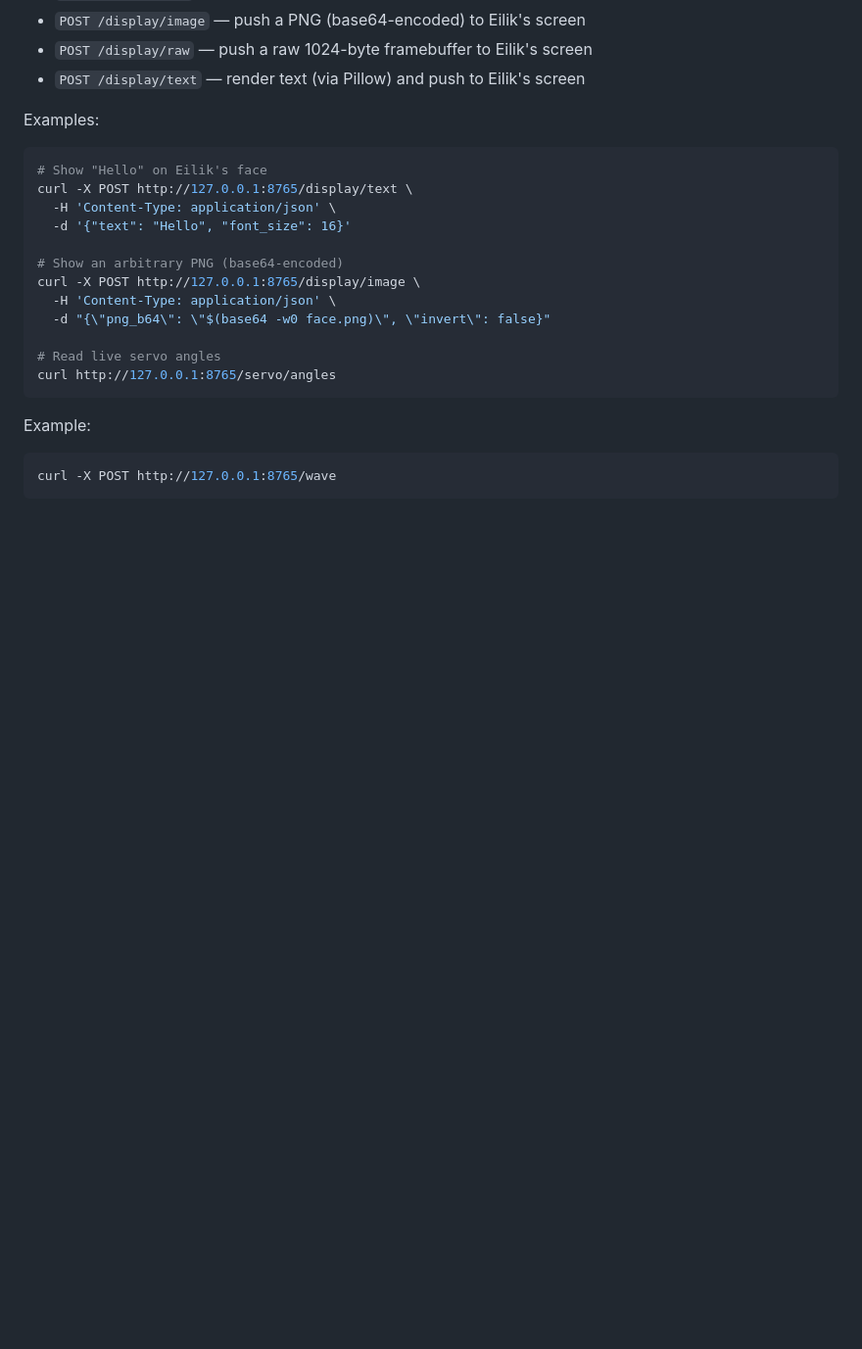
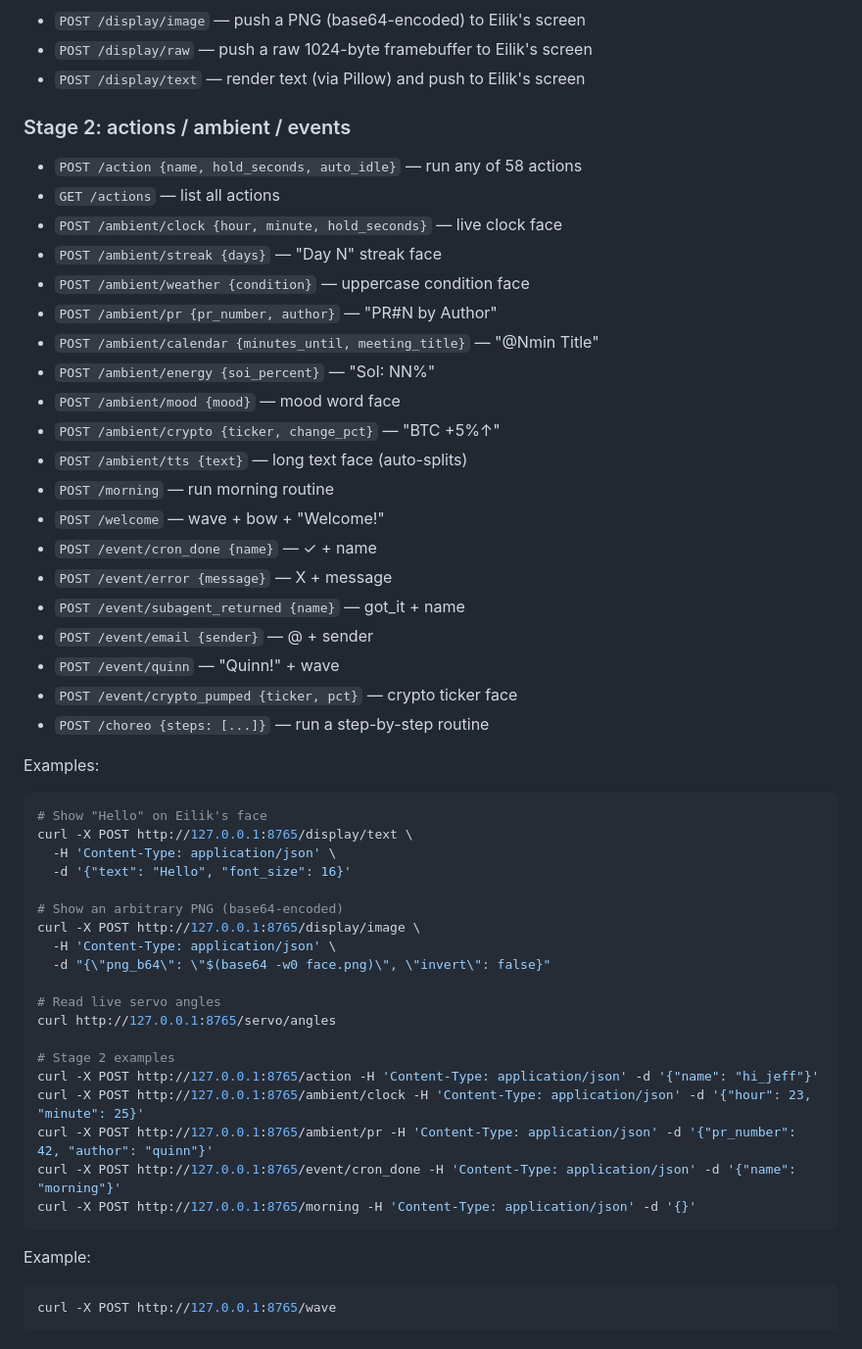
Before and after one commit to strognoff/eilik-sdk, a Markdown page: README.md, the part around one of its changes. Shown at 98% size. Rendered like a GitHub page; blank space fills up the shorter version.

````diff
--- a/README.md
+++ b/README.md
@@ -117,6 +136,29 @@ Endpoints:
 - `POST /display/image` — push a PNG (base64-encoded) to Eilik's screen
 - `POST /display/raw` — push a raw 1024-byte framebuffer to Eilik's screen
 - `POST /display/text` — render text (via Pillow) and push to Eilik's screen
+
+### Stage 2: actions / ambient / events
+
+- `POST /action {name, hold_seconds, auto_idle}` — run any of 58 actions
+- `GET /actions` — list all actions
+- `POST /ambient/clock {hour, minute, hold_seconds}` — live clock face
+- `POST /ambient/streak {days}` — "Day N" streak face
+- `POST /ambient/weather {condition}` — uppercase condition face
+- `POST /ambient/pr {pr_number, author}` — "PR#N by Author"
+- `POST /ambient/calendar {minutes_until, meeting_title}` — "@Nmin Title"
+- `POST /ambient/energy {soi_percent}` — "SoI: NN%"
+- `POST /ambient/mood {mood}` — mood word face
+- `POST /ambient/crypto {ticker, change_pct}` — "BTC +5%↑"
+- `POST /ambient/tts {text}` — long text face (auto-splits)
+- `POST /morning` — run morning routine
+- `POST /welcome` — wave + bow + "Welcome!"
+- `POST /event/cron_done {name}` — ✓ + name
+- `POST /event/error {message}` — X + message
+- `POST /event/subagent_returned {name}` — got_it + name
+- `POST /event/email {sender}` — @ + sender
+- `POST /event/quinn` — "Quinn!" + wave
+- `POST /event/crypto_pumped {ticker, pct}` — crypto ticker face
+- `POST /choreo {steps: [...]}` — run a step-by-step routine
 
 Examples:
 
@@ -133,6 +175,13 @@ curl -X POST http://127.0.0.1:8765/display/image \
 
 # Read live servo angles
 curl http://127.0.0.1:8765/servo/angles
+
+# Stage 2 examples
+curl -X POST http://127.0.0.1:8765/action -H 'Content-Type: application/json' -d '{"name": "hi_jeff"}'
+curl -X POST http://127.0.0.1:8765/ambient/clock -H 'Content-Type: application/json' -d '{"hour": 23, "minute": 25}'
+curl -X POST http://127.0.0.1:8765/ambient/pr -H 'Content-Type: application/json' -d '{"pr_number": 42, "author": "quinn"}'
+curl -X POST http://127.0.0.1:8765/event/cron_done -H 'Content-Type: application/json' -d '{"name": "morning"}'
+curl -X POST http://127.0.0.1:8765/morning -H 'Content-Type: application/json' -d '{}'
 ```
 
 Example:
````
Also changed, not shown: other parts of README.md (+81 -3 lines).
